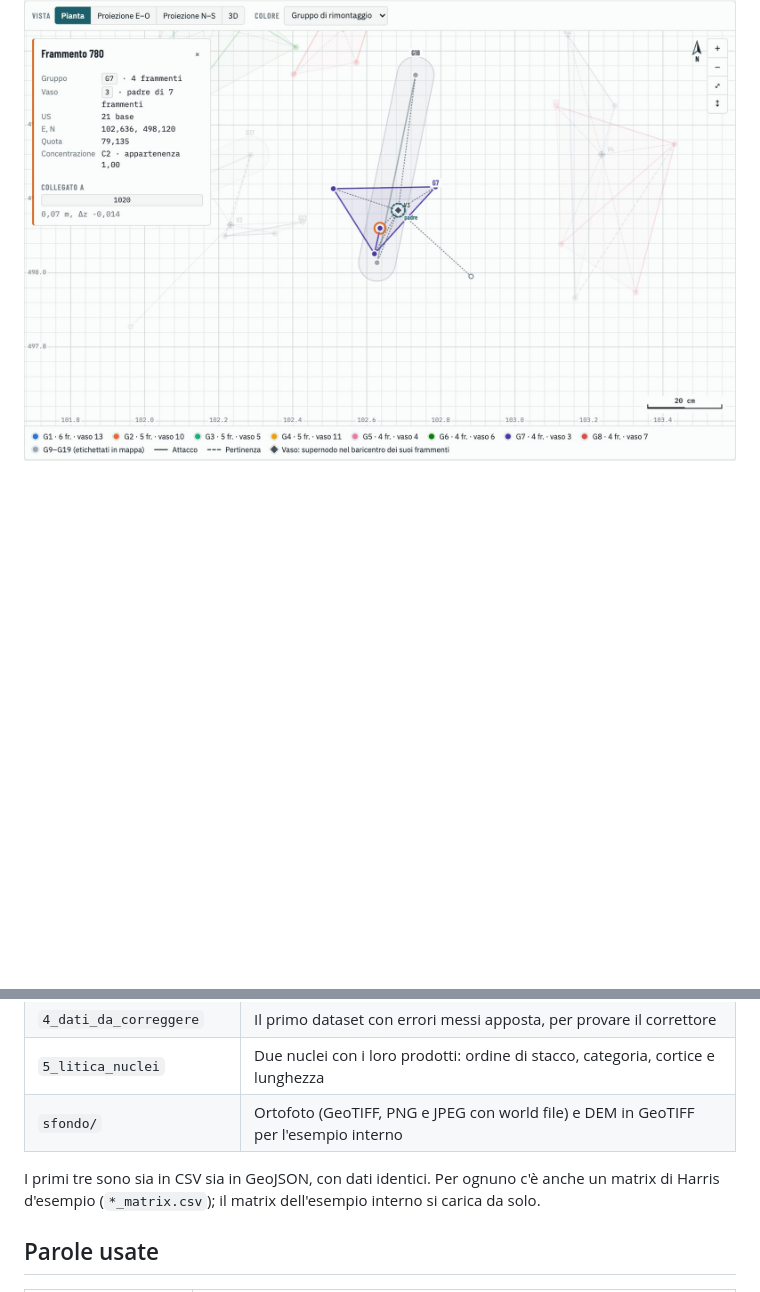
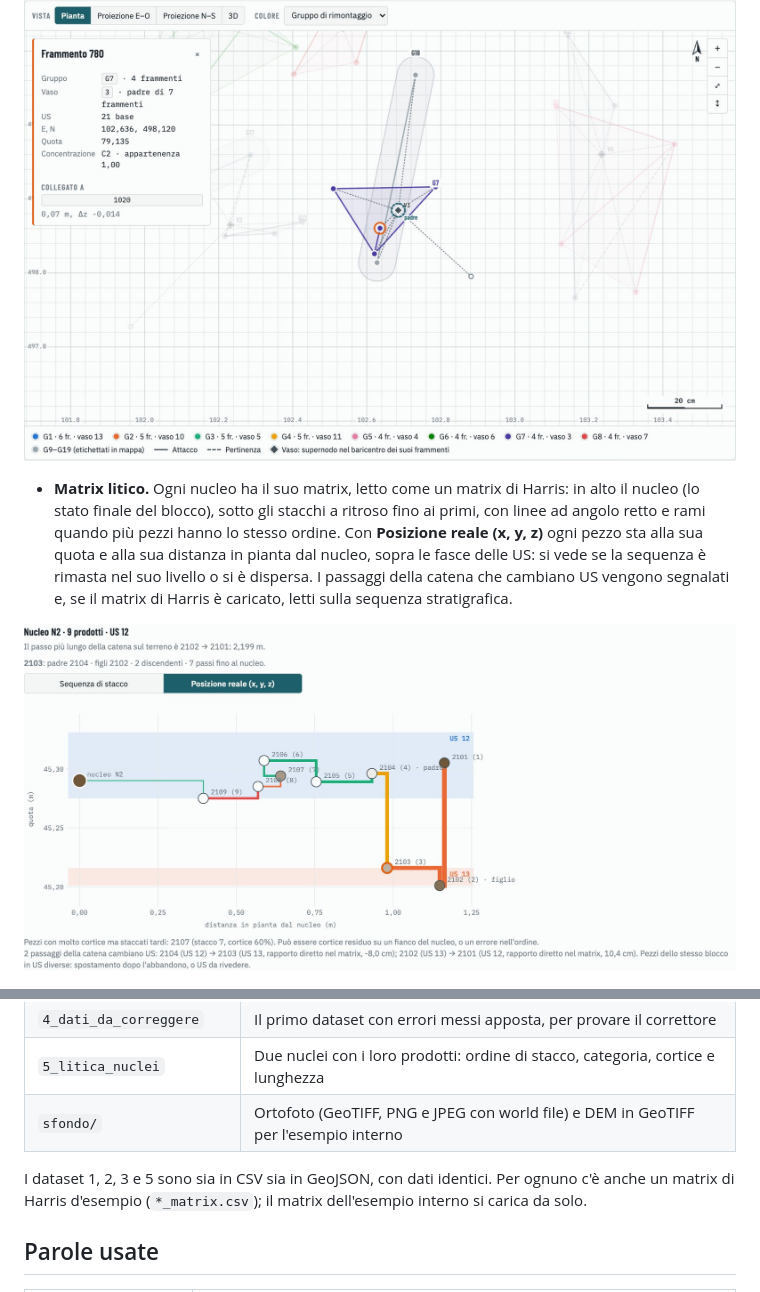
Before and after one commit to enzococca/rete-dei-rimontaggi, a Markdown page: README.md, 2 parts joined by grey strips. Rendered like a GitHub page; pictures changed too: docs/img/matrix_litico.jpg (added); blank space fills up the shorter version.

```diff
--- a/README.md
+++ b/README.md
@@ -130,6 +130,10 @@ Oltre agli attacchi frattura con frattura, lo strumento può aggiungere un nodo
 
 ![Un frammento selezionato con il suo vaso come padre](docs/img/vaso_padre.jpg)
 
+- **Matrix litico.** Ogni nucleo ha il suo matrix, letto come un matrix di Harris: in alto il nucleo (lo stato finale del blocco), sotto gli stacchi a ritroso fino ai primi, con linee ad angolo retto e rami quando più pezzi hanno lo stesso ordine. Con **Posizione reale (x, y, z)** ogni pezzo sta alla sua quota e alla sua distanza in pianta dal nucleo, sopra le fasce delle US: si vede se la sequenza è rimasta nel suo livello o si è dispersa. I passaggi della catena che cambiano US vengono segnalati e, se il matrix di Harris è caricato, letti sulla sequenza stratigrafica.
+
+![Matrix litico in posizione reale: due schegge corticali scese nella US 13](docs/img/matrix_litico.jpg)
+
 ![Scheda Vasi e nuclei](docs/img/scheda_litica.jpg)
 
 ## Sfondo: ortofoto, raster e DEM
@@ -156,7 +160,7 @@ Nella cartella [`dati_esempio`](dati_esempio) ci sono dataset **sintetici**, cos
 | `5_litica_nuclei` | Due nuclei con i loro prodotti: ordine di stacco, categoria, cortice e lunghezza |
 | `sfondo/` | Ortofoto (GeoTIFF, PNG e JPEG con world file) e DEM in GeoTIFF per l'esempio interno |
 
-I primi tre sono sia in CSV sia in GeoJSON, con dati identici. Per ognuno c'è anche un matrix di Harris d'esempio (`*_matrix.csv`); il matrix dell'esempio interno si carica da solo.
+I dataset 1, 2, 3 e 5 sono sia in CSV sia in GeoJSON, con dati identici. Per ognuno c'è anche un matrix di Harris d'esempio (`*_matrix.csv`); il matrix dell'esempio interno si carica da solo.
 
 ## Parole usate
 
```
Also changed, not shown: dati_esempio/LEGGIMI.md (+3 -0 lines), 2 other files.
